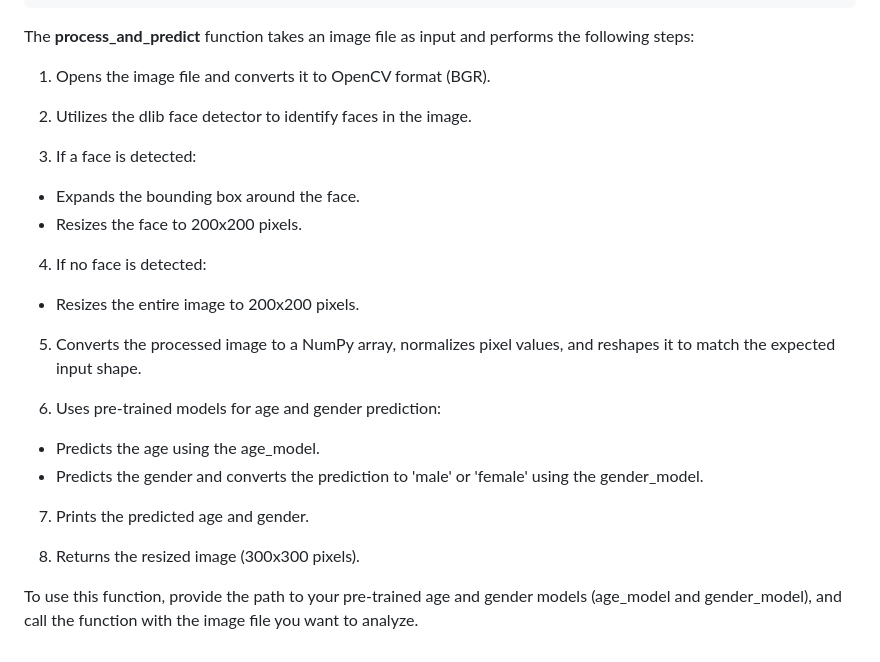
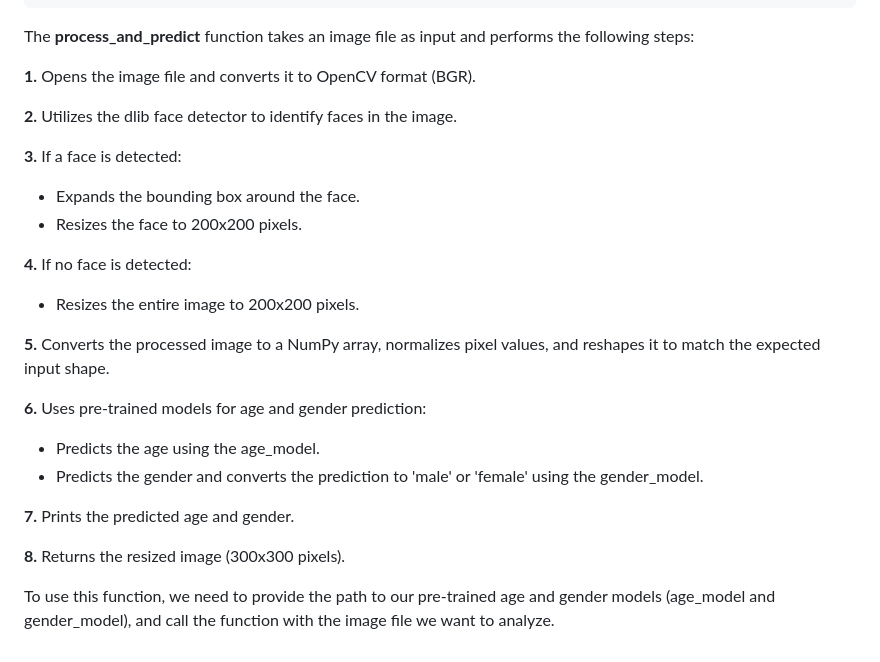
Before and after one commit to cebsmind/Age-Gender-classification, a Markdown page: README.md, the part around the change. GitHub-like rendering.

```diff
--- a/README.md
+++ b/README.md
@@ -287,25 +287,25 @@ def process_and_predict(file, box_expansion=0.07, margin=1):
 
 The **process_and_predict** function takes an image file as input and performs the following steps:
 
-1. Opens the image file and converts it to OpenCV format (BGR).
+**1.** Opens the image file and converts it to OpenCV format (BGR).
 
-2. Utilizes the dlib face detector to identify faces in the image.
+**2.** Utilizes the dlib face detector to identify faces in the image.
 
-3. If a face is detected:
+**3.** If a face is detected:
 - Expands the bounding box around the face.
 - Resizes the face to 200x200 pixels.
 
-4. If no face is detected:
+**4.** If no face is detected:
 - Resizes the entire image to 200x200 pixels.
 
-5. Converts the processed image to a NumPy array, normalizes pixel values, and reshapes it to match the expected input shape.
+**5.** Converts the processed image to a NumPy array, normalizes pixel values, and reshapes it to match the expected input shape.
 
-6. Uses pre-trained models for age and gender prediction:
+**6.** Uses pre-trained models for age and gender prediction:
 - Predicts the age using the age_model.
 - Predicts the gender and converts the prediction to 'male' or 'female' using the gender_model.
 
-7. Prints the predicted age and gender.
+**7.** Prints the predicted age and gender.
 
-8. Returns the resized image (300x300 pixels).
+**8.** Returns the resized image (300x300 pixels).
 
-To use this function, provide the path to your pre-trained age and gender models (age_model and gender_model), and call the function with the image file you want to analyze.
+To use this function, we need to provide the path to our pre-trained age and gender models (age_model and gender_model), and call the function with the image file we want to analyze.
```
